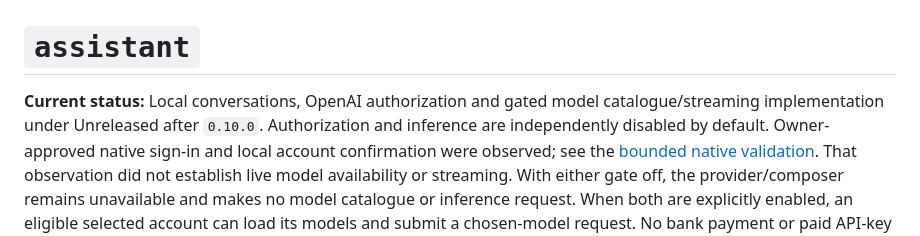
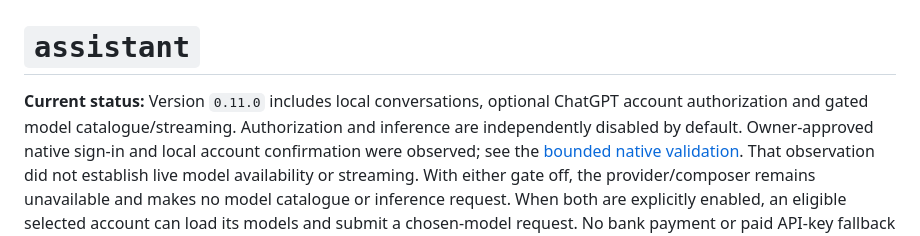
Before and after one commit to HenriqueMayer/TuxedoFinance, a Markdown page: docs/apps/assistant.md, the part around the change. GitHub-like rendering.

```diff
--- a/docs/apps/assistant.md
+++ b/docs/apps/assistant.md
@@ -1,7 +1,7 @@
 # `assistant`
 
-**Current status:** Local conversations, OpenAI authorization and gated model
-catalogue/streaming implementation under Unreleased after `0.10.0`.
+**Current status:** Version `0.11.0` includes local conversations, optional
+ChatGPT account authorization and gated model catalogue/streaming.
 Authorization and inference are independently disabled by default.
 Owner-approved native sign-in and local account confirmation were
 observed; see the [bounded native validation](../reviews/assistant-native-sign-in-2026-10-19.md).
```
Also changed, not shown: docs/README.md (+4 -3 lines), docs/docker.md (+10 -10 lines).
